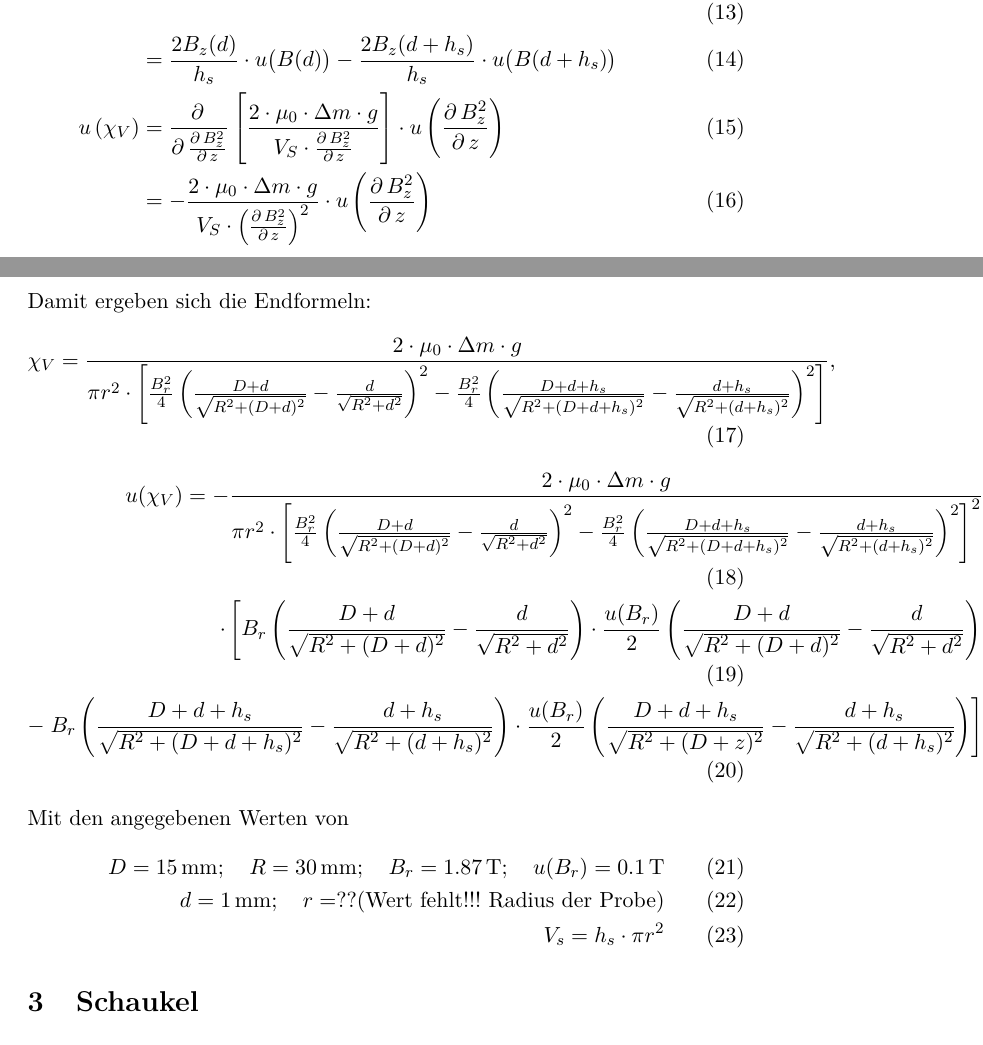
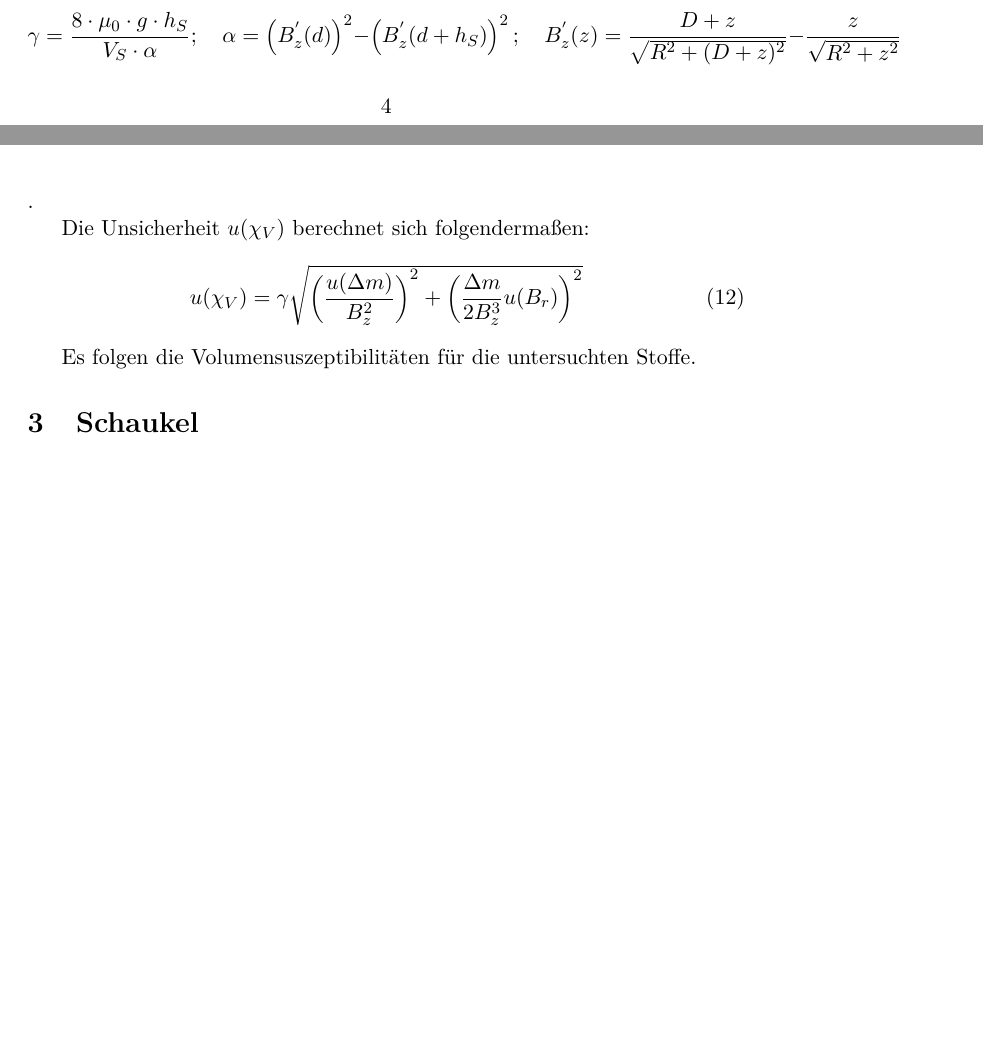
Before and after one commit to dfb159/Studium, a LaTeX document (Exp1/E5/Gleichungen.tex): two parts of pages 5 and 6 of 8 before the commit and two parts of pages 4 and 5 of 7 after it, joined at a grey line, cut at the place of the change, the shorter picture padded with empty space. Compiled offline with pdfLaTeX.

Commit message:
Gleichungen E5 fertig

```diff
--- a/Exp1/E5/Gleichungen.tex
+++ b/Exp1/E5/Gleichungen.tex
@@ -114 +107,0 @@
-		&= \frac{2B_z(d)}{h_s} \cdot u\big(B(d)\big) - \frac{2B_z(d+h_s)}{h_s} \cdot u\big(B(d+h_s)\big)\\
@@ -118,18 +108,24 @@
-	Damit ergeben sich die Endformeln:
+	Insgesammt ergibt sich
 	\begin{equation}
-		\chi_V = \frac{2 \cdot \mu_0 \cdot \Delta m \cdot g}{\pi r^2 \cdot \left[ \frac{B_r^2}{4}\left( \frac{D+d}{\sqrt{R^2 + (D+d)^2}} - \frac{d}{\sqrt{R^2 + d^2}}\right)^2 - \frac{B_r^2}{4}\left( \frac{D+d+h_s}{\sqrt{R^2 + (D+d+h_s)^2}} - \frac{d+h_s}{\sqrt{R^2 + (d+h_s)^2}}\right)^2\right] },
+		\chi_V = \gamma \frac{\Delta m}{B_r^2}
 	\end{equation}
-	\begin{align}
-		u(\chi_V) = - \frac{2 \cdot \mu_0 \cdot \Delta m \cdot g}{\pi r^2 \cdot \left[ \frac{B_r^2}{4}\left( \frac{D+d}{\sqrt{R^2 + (D+d)^2}} - \frac{d}{\sqrt{R^2 + d^2}}\right)^2 - \frac{B_r^2}{4}\left( \frac{D+d+h_s}{\sqrt{R^2 + (D+d+h_s)^2}} - \frac{d+h_s}{\sqrt{R^2 + (d+h_s)^2}}\right)^2\right] ^2}\\
-		\cdot \left[ B_r \left( \frac{D+d}{\sqrt{R^2 + (D+d)^2}} - \frac{d}{\sqrt{R^2 + d^2}}\right) \cdot \frac{u(B_r)}{2}\left( \frac{D+d}{\sqrt{R^2 + (D+d)^2}} - \frac{d}{\sqrt{R^2 + d^2}}\right)\right.\\
-		- \left. B_r\left( \frac{D+d+h_s}{\sqrt{R^2 + (D+d+h_s)^2}} - \frac{d+h_s}{\sqrt{R^2 + (d+h_s)^2}}\right) \cdot \frac{u(B_r)}{2}\left( \frac{D+d+h_s}{\sqrt{R^2 + (D+z)^2}} - \frac{d+h_s}{\sqrt{R^2 + (d+h_s)^2}}\right)\right]
-	\end{align}
-	Mit den angegebenen Werten von
-	\begin{align}
-		D = \SI{15}{\milli\meter}; \quad R = \SI{30}{\milli\meter}; \quad B_r = \SI{1,87}{T}; \quad u(B_r) = \SI{0,1}{T}\\
-		d = \SI{1}{\milli\meter}; \quad r = ?? (\text{Wert fehlt!!! Radius der Probe})\\
-		V_s = h_s \cdot \pi r^2
-	\end{align}
+	mit den Konstanten
+	\begin{equation*}
+		\gamma = \frac{8 \cdot \mu_0\cdot g \cdot h_S}{V_S \cdot \alpha};\quad
+		\alpha = \left( B_z^{'}(d)\right)^2-\left( B_z^{'}(d+h_S)\right) ^2;\quad
+		B_z^{'}(z) = \frac{D+z}{\sqrt{R^2 + (D+z)^2}} - \frac{z}{\sqrt{R^2+z^2}}
+	\end{equation*}.
+
+	Die Unsicherheit $u(\chi_V)$ berechnet sich folgendermaßen:
+	\begin{equation}
+		u(\chi_V) = \gamma\sqrt{\left( \frac{u(\Delta m)}{B_z^2}\right) ^2+\left( \frac{\Delta m}{2B_z^3}u(B_r)\right) ^2}
+	\end{equation}
+
+	Es folgen die Volumensuszeptibilitäten für die untersuchten Stoffe.
+	%\begin{table}[S|S|S]
+	%	Aluminium & Graphit & Glas \\
+	%	\SI{13,79E-06 +- 4,61E-06}{} & \SI{value}{634,42E-06+-17,578E-06}{} & \SI{11,60E-06+-2,92E-06}{}
+	%\end{table}
 
 	\section{Schaukel}
 	\begin{figure}[ht]
```
Also changed, not shown: Exp1/E5/Gleichungen.pdf, Exp1/E5/Gleichungen.tex (9 more changed lines), 6 other files.
